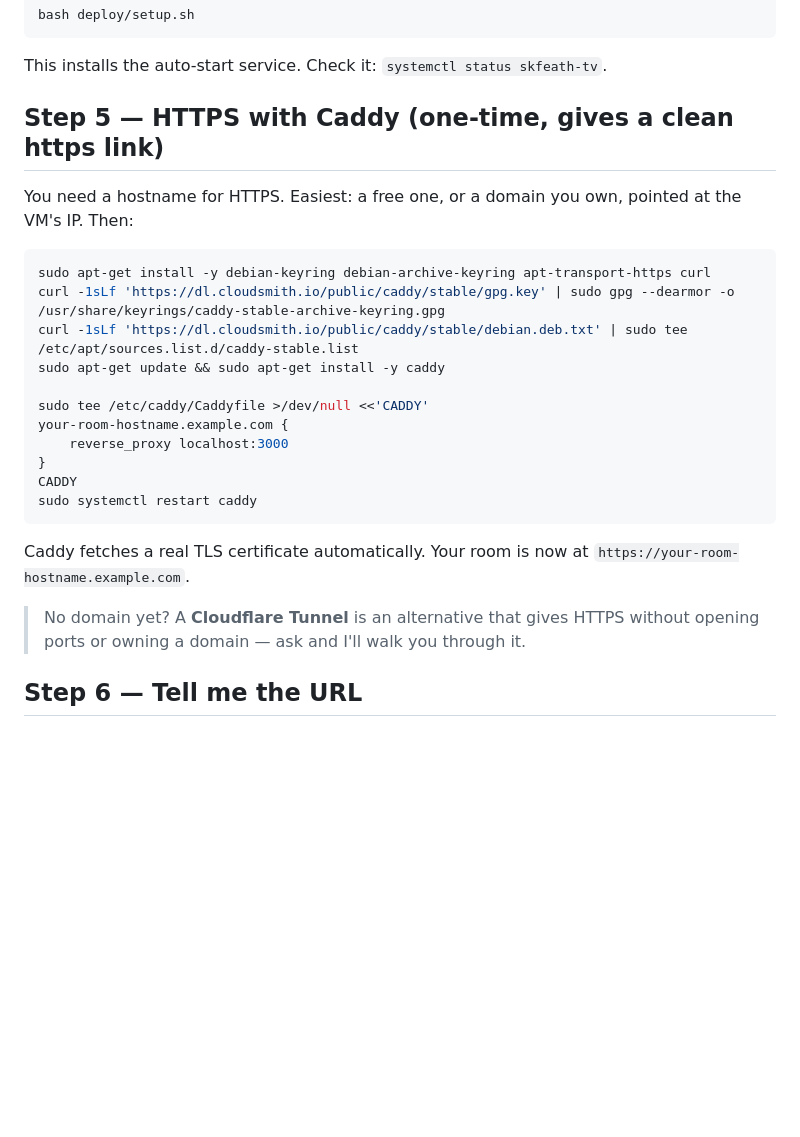
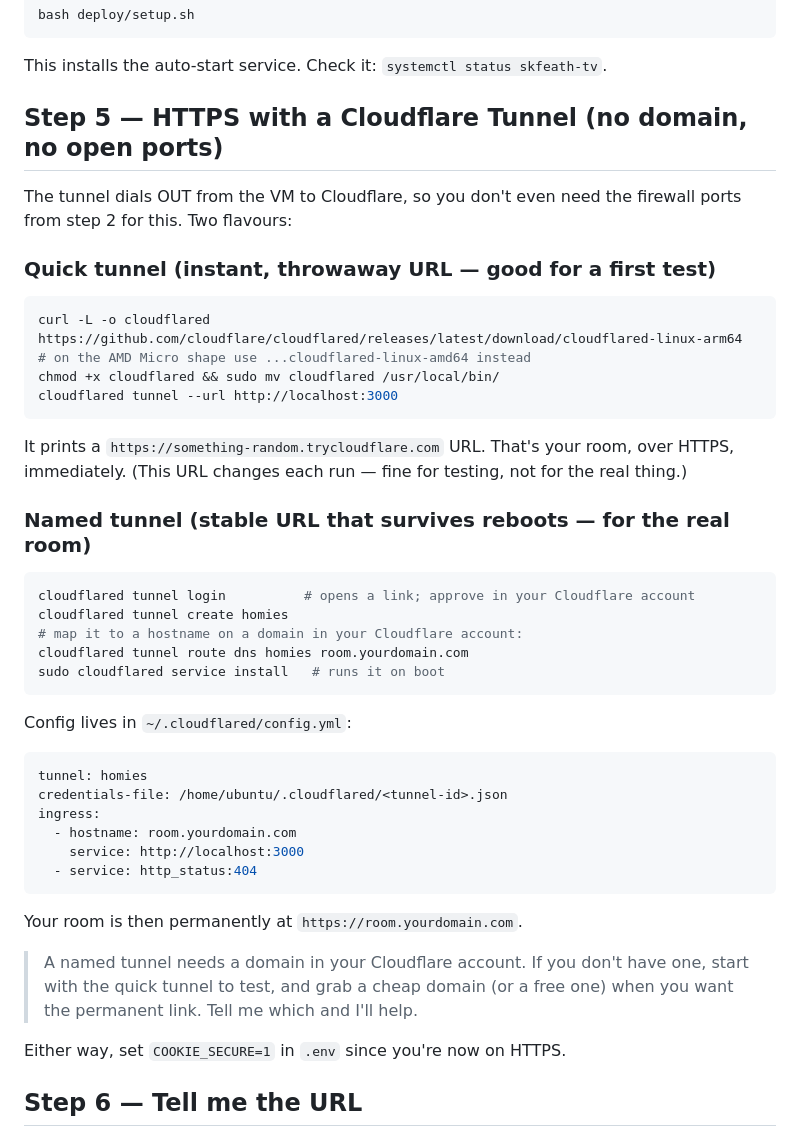
Before and after one commit to SKFeath/skfeath-tv, a Markdown page: deploy/README.md, the part around the change. Rendered like a GitHub page; blank space fills up the shorter version.

Commit message:
deploy guide: use Cloudflare Tunnel for HTTPS (no domain/ports needed)

````diff
--- a/deploy/README.md
+++ b/deploy/README.md
@@ -59,28 +59,46 @@ bash deploy/setup.sh
 ```
 This installs the auto-start service. Check it: `systemctl status skfeath-tv`.
 
-## Step 5 — HTTPS with Caddy (one-time, gives a clean https link)
+## Step 5 — HTTPS with a Cloudflare Tunnel (no domain, no open ports)
 
-You need a hostname for HTTPS. Easiest: a free one, or a domain you own,
-pointed at the VM's IP. Then:
+The tunnel dials OUT from the VM to Cloudflare, so you don't even need the
+firewall ports from step 2 for this. Two flavours:
+
+### Quick tunnel (instant, throwaway URL — good for a first test)
 ```bash
-sudo apt-get install -y debian-keyring debian-archive-keyring apt-transport-https curl
-curl -1sLf 'https://dl.cloudsmith.io/public/caddy/stable/gpg.key' | sudo gpg --dearmor -o /usr/share/keyrings/caddy-stable-archive-keyring.gpg
-curl -1sLf 'https://dl.cloudsmith.io/public/caddy/stable/debian.deb.txt' | sudo tee /etc/apt/sources.list.d/caddy-stable.list
-sudo apt-get update && sudo apt-get install -y caddy
+curl -L -o cloudflared https://github.com/cloudflare/cloudflared/releases/latest/download/cloudflared-linux-arm64
+# on the AMD Micro shape use ...cloudflared-linux-amd64 instead
+chmod +x cloudflared && sudo mv cloudflared /usr/local/bin/
+cloudflared tunnel --url http://localhost:3000
+```
+It prints a `https://something-random.trycloudflare.com` URL. That's your
+room, over HTTPS, immediately. (This URL changes each run — fine for testing,
+not for the real thing.)
 
-sudo tee /etc/caddy/Caddyfile >/dev/null <<'CADDY'
-your-room-hostname.example.com {
-    reverse_proxy localhost:3000
-}
-CADDY
-sudo systemctl restart caddy
+### Named tunnel (stable URL that survives reboots — for the real room)
+```bash
+cloudflared tunnel login          # opens a link; approve in your Cloudflare account
+cloudflared tunnel create homies
+# map it to a hostname on a domain in your Cloudflare account:
+cloudflared tunnel route dns homies room.yourdomain.com
+sudo cloudflared service install   # runs it on boot
 ```
-Caddy fetches a real TLS certificate automatically. Your room is now at
-`https://your-room-hostname.example.com`.
+Config lives in `~/.cloudflared/config.yml`:
+```yaml
+tunnel: homies
+credentials-file: /home/ubuntu/.cloudflared/<tunnel-id>.json
+ingress:
+  - hostname: room.yourdomain.com
+    service: http://localhost:3000
+  - service: http_status:404
+```
+Your room is then permanently at `https://room.yourdomain.com`.
 
-> No domain yet? A **Cloudflare Tunnel** is an alternative that gives HTTPS
-> without opening ports or owning a domain — ask and I'll walk you through it.
+> A named tunnel needs a domain in your Cloudflare account. If you don't have
+> one, start with the quick tunnel to test, and grab a cheap domain (or a free
+> one) when you want the permanent link. Tell me which and I'll help.
+
+Either way, set `COOKIE_SECURE=1` in `.env` since you're now on HTTPS.
 
 ## Step 6 — Tell me the URL
 
````
